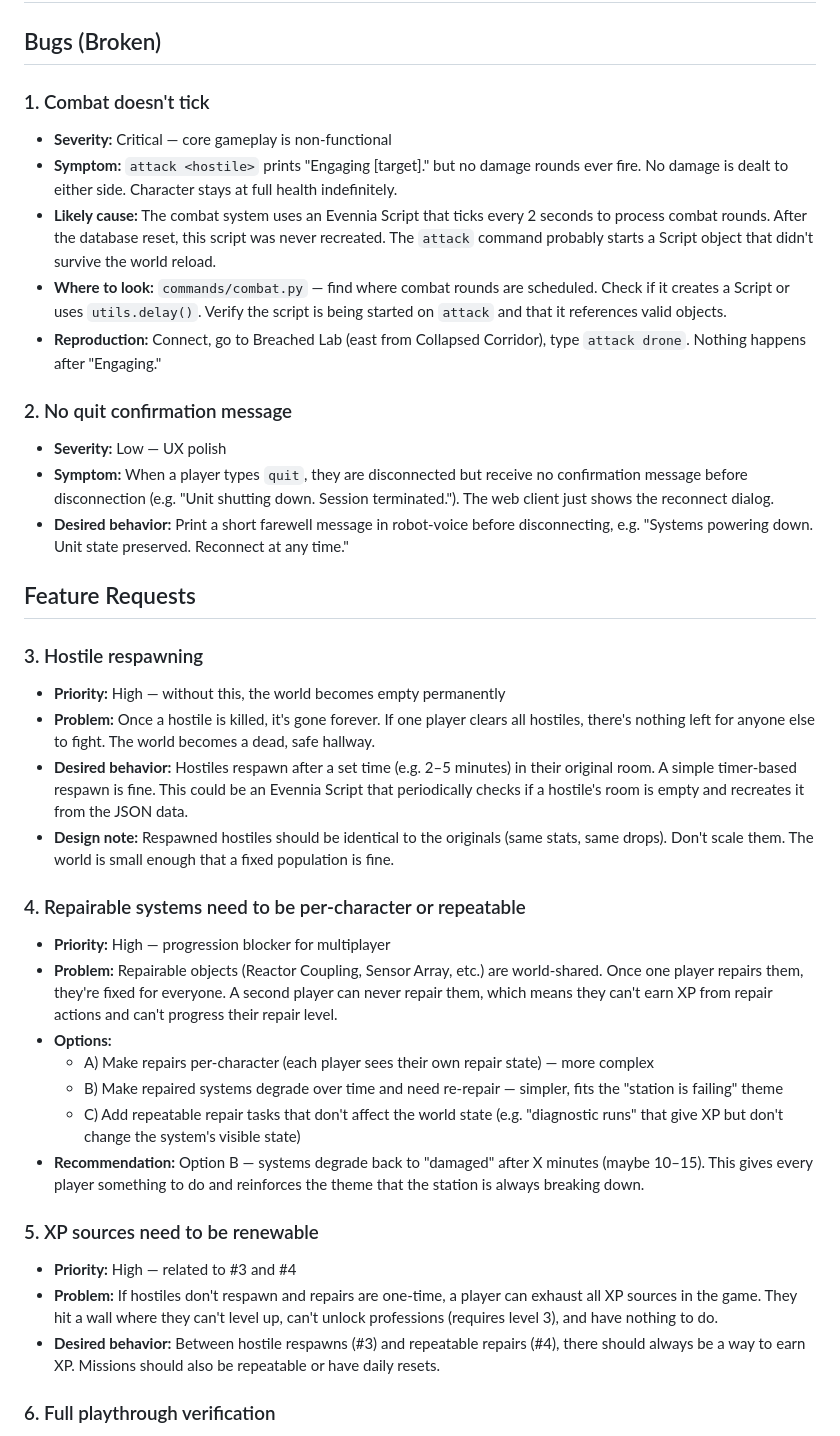
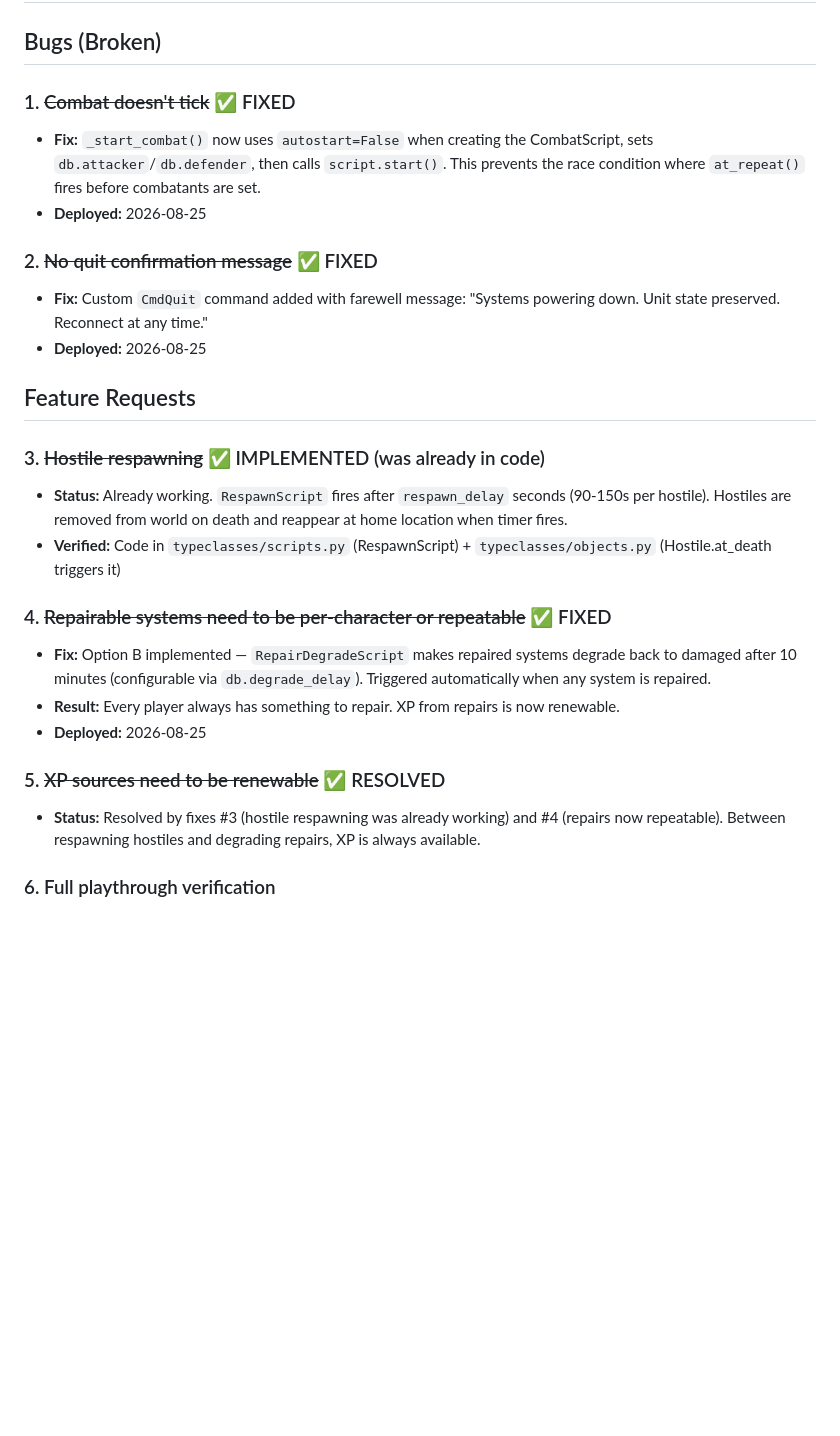
Before and after one commit to professor314/spacemud, a Markdown page: spacemud/BUGS-AND-FEATURES.md, the part around the change. Rendered like a GitHub page; blank space fills up the shorter version.

Commit message:
Update BUGS-AND-FEATURES: mark bugs 1-5 as fixed/resolved

```diff
--- a/spacemud/BUGS-AND-FEATURES.md
+++ b/spacemud/BUGS-AND-FEATURES.md
@@ -2,39 +2,27 @@
 
 ## Bugs (Broken)
 
-### 1. Combat doesn't tick
-- **Severity:** Critical — core gameplay is non-functional
-- **Symptom:** `attack <hostile>` prints "Engaging [target]." but no damage rounds ever fire. No damage is dealt to either side. Character stays at full health indefinitely.
-- **Likely cause:** The combat system uses an Evennia Script that ticks every 2 seconds to process combat rounds. After the database reset, this script was never recreated. The `attack` command probably starts a Script object that didn't survive the world reload.
-- **Where to look:** `commands/combat.py` — find where combat rounds are scheduled. Check if it creates a Script or uses `utils.delay()`. Verify the script is being started on `attack` and that it references valid objects.
-- **Reproduction:** Connect, go to Breached Lab (east from Collapsed Corridor), type `attack drone`. Nothing happens after "Engaging."
+### 1. ~~Combat doesn't tick~~ ✅ FIXED
+- **Fix:** `_start_combat()` now uses `autostart=False` when creating the CombatScript, sets `db.attacker`/`db.defender`, then calls `script.start()`. This prevents the race condition where `at_repeat()` fires before combatants are set.
+- **Deployed:** 2026-08-25
 
-### 2. No quit confirmation message
-- **Severity:** Low — UX polish
-- **Symptom:** When a player types `quit`, they are disconnected but receive no confirmation message before disconnection (e.g. "Unit shutting down. Session terminated."). The web client just shows the reconnect dialog.
-- **Desired behavior:** Print a short farewell message in robot-voice before disconnecting, e.g. "Systems powering down. Unit state preserved. Reconnect at any time."
+### 2. ~~No quit confirmation message~~ ✅ FIXED
+- **Fix:** Custom `CmdQuit` command added with farewell message: "Systems powering down. Unit state preserved. Reconnect at any time."
+- **Deployed:** 2026-08-25
 
 ## Feature Requests
 
-### 3. Hostile respawning
-- **Priority:** High — without this, the world becomes empty permanently
-- **Problem:** Once a hostile is killed, it's gone forever. If one player clears all hostiles, there's nothing left for anyone else to fight. The world becomes a dead, safe hallway.
-- **Desired behavior:** Hostiles respawn after a set time (e.g. 2–5 minutes) in their original room. A simple timer-based respawn is fine. This could be an Evennia Script that periodically checks if a hostile's room is empty and recreates it from the JSON data.
-- **Design note:** Respawned hostiles should be identical to the originals (same stats, same drops). Don't scale them. The world is small enough that a fixed population is fine.
+### 3. ~~Hostile respawning~~ ✅ IMPLEMENTED (was already in code)
+- **Status:** Already working. `RespawnScript` fires after `respawn_delay` seconds (90-150s per hostile). Hostiles are removed from world on death and reappear at home location when timer fires.
+- **Verified:** Code in `typeclasses/scripts.py` (RespawnScript) + `typeclasses/objects.py` (Hostile.at_death triggers it)
 
-### 4. Repairable systems need to be per-character or repeatable
-- **Priority:** High — progression blocker for multiplayer
-- **Problem:** Repairable objects (Reactor Coupling, Sensor Array, etc.) are world-shared. Once one player repairs them, they're fixed for everyone. A second player can never repair them, which means they can't earn XP from repair actions and can't progress their repair level.
-- **Options:**
-  - A) Make repairs per-character (each player sees their own repair state) — more complex
-  - B) Make repaired systems degrade over time and need re-repair — simpler, fits the "station is failing" theme
-  - C) Add repeatable repair tasks that don't affect the world state (e.g. "diagnostic runs" that give XP but don't change the system's visible state)
-- **Recommendation:** Option B — systems degrade back to "damaged" after X minutes (maybe 10–15). This gives every player something to do and reinforces the theme that the station is always breaking down.
+### 4. ~~Repairable systems need to be per-character or repeatable~~ ✅ FIXED
+- **Fix:** Option B implemented — `RepairDegradeScript` makes repaired systems degrade back to damaged after 10 minutes (configurable via `db.degrade_delay`). Triggered automatically when any system is repaired.
+- **Result:** Every player always has something to repair. XP from repairs is now renewable.
+- **Deployed:** 2026-08-25
 
-### 5. XP sources need to be renewable
-- **Priority:** High — related to #3 and #4
-- **Problem:** If hostiles don't respawn and repairs are one-time, a player can exhaust all XP sources in the game. They hit a wall where they can't level up, can't unlock professions (requires level 3), and have nothing to do.
-- **Desired behavior:** Between hostile respawns (#3) and repeatable repairs (#4), there should always be a way to earn XP. Missions should also be repeatable or have daily resets.
+### 5. ~~XP sources need to be renewable~~ ✅ RESOLVED
+- **Status:** Resolved by fixes #3 (hostile respawning was already working) and #4 (repairs now repeatable). Between respawning hostiles and degrading repairs, XP is always available.
 
 ### 6. Full playthrough verification
 - **Priority:** Medium — QA task
```
